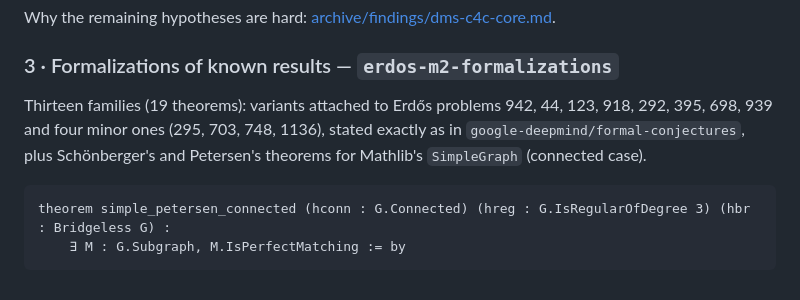
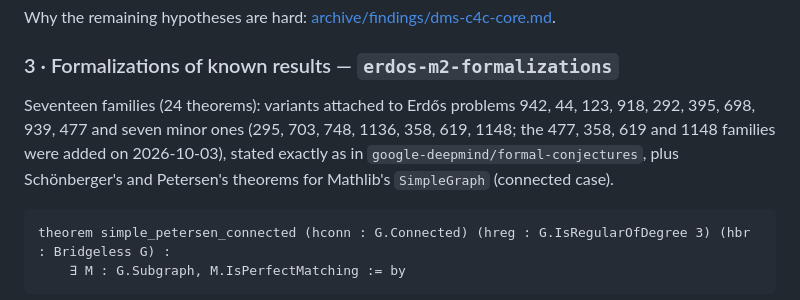
Before and after one commit to lavaskiller/openmath-2026-htpeo, a Markdown page: README.md, the part around the change. Rendered like a GitHub page; folded sections open.

Commit message:
README: M2 card counts updated to 17 families
Co-Authored-By: Claude Opus 5.5 <noreply@anthropic.com>

````diff
--- a/README.md
+++ b/README.md
@@ -158,7 +158,7 @@ Why the remaining hypotheses are hard: [archive/findings/dms-c4c-core.md](archiv
 
 ### 3 · Formalizations of known results — `erdos-m2-formalizations`
 
-Thirteen families (19 theorems): variants attached to Erdős problems 942, 44, 123, 918, 292, 395, 698, 939 and four minor ones (295, 703, 748, 1136), stated exactly as in `google-deepmind/formal-conjectures`, plus Schönberger's and Petersen's theorems for Mathlib's `SimpleGraph` (connected case).
+Seventeen families (24 theorems): variants attached to Erdős problems 942, 44, 123, 918, 292, 395, 698, 939, 477 and seven minor ones (295, 703, 748, 1136, 358, 619, 1148; the 477, 358, 619 and 1148 families were added on 2026-10-03), stated exactly as in `google-deepmind/formal-conjectures`, plus Schönberger's and Petersen's theorems for Mathlib's `SimpleGraph` (connected case).
 
 ```lean
 theorem simple_petersen_connected (hconn : G.Connected) (hreg : G.IsRegularOfDegree 3) (hbr : Bridgeless G) :
````
Also changed, not shown: README.ko.md (+1 -1 lines).
